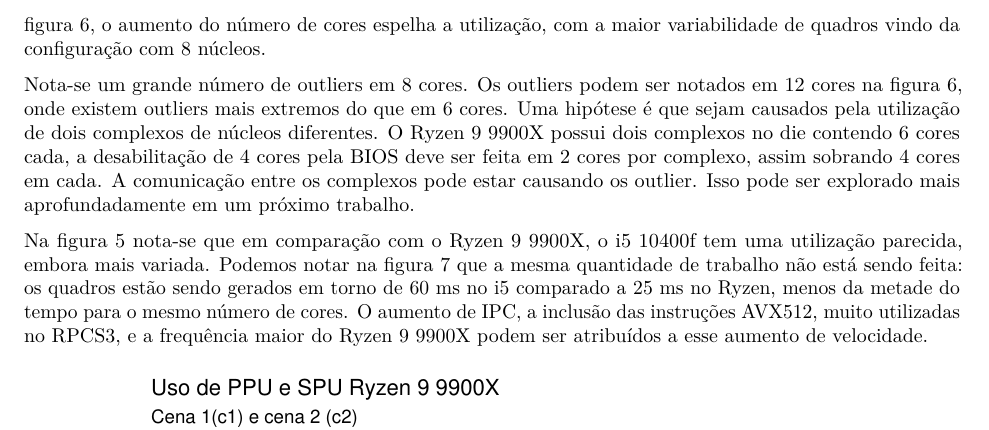
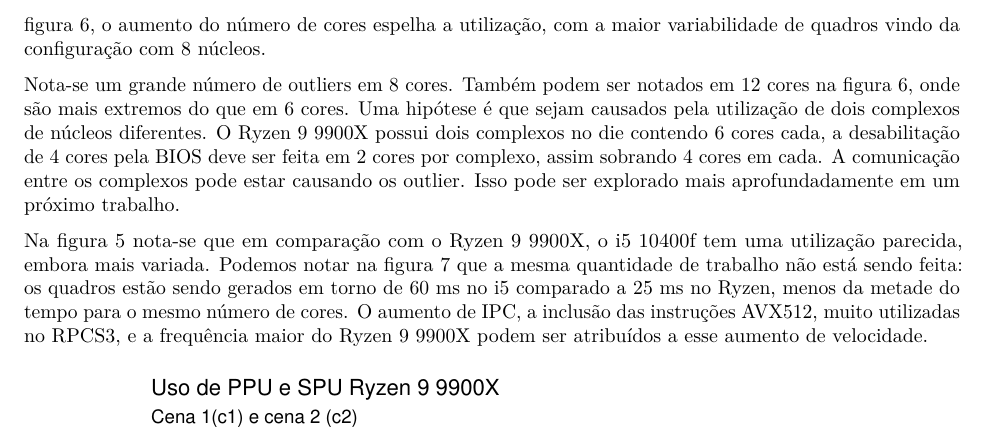
Before and after one commit to ESC2956/Trabalho-Analise-de-Desempenho-, an R Markdown document (Report/Report/Report.Rmd): part of page 4 of 6, cut so that both start at the same text. Rendered offline with R 4.5, knitr and Pandoc, then LaTeX, with nearby package versions; drawn as R Markdown's standard PDF in place of the format the file asks for.

Commit message:
fix outliers repetido

```diff
--- a/Report/Report/Report.Rmd
+++ b/Report/Report/Report.Rmd
@@ -89,7 +89,7 @@ Os resultados foram posteriormente agregados para análise comparativa entre con
 # Conclusão
 Pode ser observado na figura 4 o aumento na variabilidade de utilização do hardware comparando o múmero diferente de cores. Com 12 cores o trabalho está espalhado entre vários núcleos, diminuindo variabilidade e a carga total do sistema. Com 8 cores, a variabilidade aumenta e com 6 a maior variabilidade é observada. Na figura 6, o aumento do número de cores espelha a utilização, com a maior variabilidade de quadros vindo da configuração com 8 núcleos.
 
-Nota-se um grande número de outliers em 8 cores. Os outliers podem ser notados em 12 cores na figura 6, onde existem outliers mais extremos do que em 6 cores. Uma hipótese é que sejam causados pela utilização de dois complexos de núcleos diferentes. O Ryzen 9 9900X possui dois complexos no die contendo 6 cores cada, a desabilitação de 4 cores pela BIOS deve ser feita em 2 cores por complexo, assim sobrando 4 cores em cada. A comunicação entre os complexos pode estar causando os outlier. Isso pode ser explorado mais aprofundadamente em um próximo trabalho.
+Nota-se um grande número de outliers em 8 cores. Também podem ser notados em 12 cores na figura 6, onde são mais extremos do que em 6 cores. Uma hipótese é que sejam causados pela utilização de dois complexos de núcleos diferentes. O Ryzen 9 9900X possui dois complexos no die contendo 6 cores cada, a desabilitação de 4 cores pela BIOS deve ser feita em 2 cores por complexo, assim sobrando 4 cores em cada. A comunicação entre os complexos pode estar causando os outlier. Isso pode ser explorado mais aprofundadamente em um próximo trabalho.
 
 Na figura 5 nota-se que em comparação com o Ryzen 9 9900X, o i5 10400f tem uma utilização parecida, embora mais variada. Podemos notar na figura 7 que a mesma quantidade de trabalho não está sendo feita: os quadros estão sendo gerados em torno de 60 ms no i5 comparado a 25 ms no Ryzen, menos da metade do tempo para o mesmo número de cores. O aumento de IPC, a inclusão das instruções AVX512, muito utilizadas no RPCS3, e a frequência maior do Ryzen 9 9900X podem ser atribuídos a esse aumento de velocidade.
 
```
